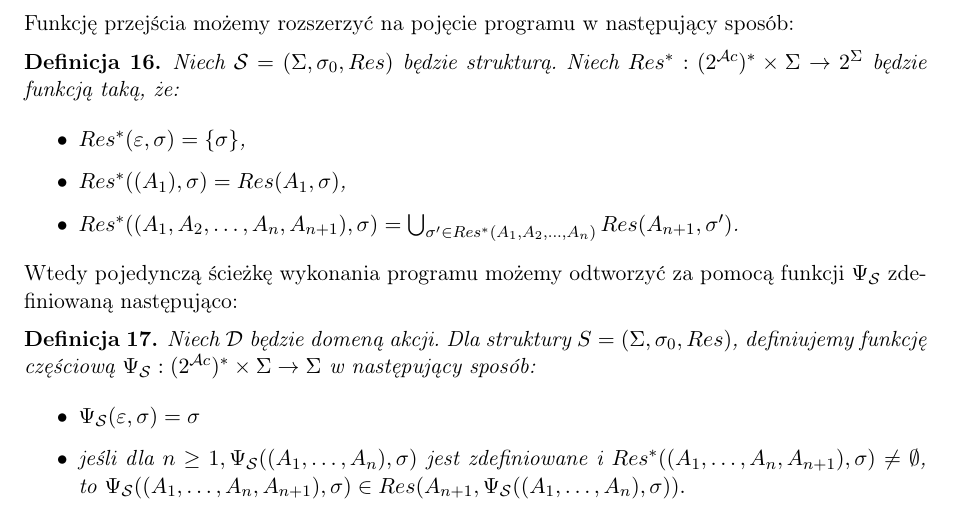
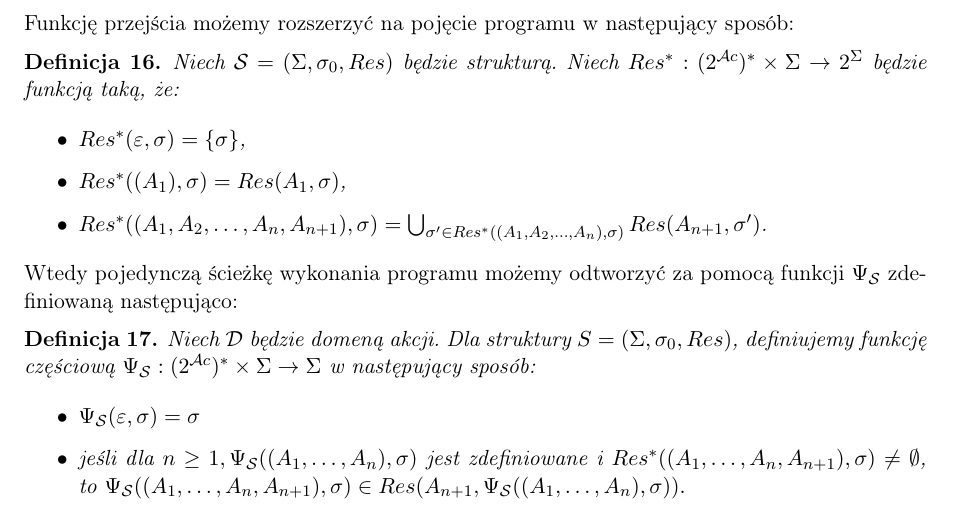
Before and after one commit to bdach/knowledge-representation, a LaTeX document (doc/theory/theory.tex): part of page 4 of 21, cut so that both start at the same text. Compiled offline with pdfLaTeX.

Commit message:
Add missing sigma in Res* definition

```diff
--- a/doc/theory/theory.tex
+++ b/doc/theory/theory.tex
@@ -240,7 +240,7 @@ Funkcję przejścia możemy rozszerzyć na~pojęcie programu w~następujący spo
     \begin{itemize}
         \item $Res^*(\varepsilon, \sigma) = \{ \sigma \}$,
         \item $Res^*((A_1), \sigma) = Res(A_1, \sigma)$,
-        \item $Res^*((A_1,A_2,\dots,A_n,A_{n+1}), \sigma) = \bigcup_{\sigma' \in Res^*(A_1,A_2,\dots,A_n)} Res(A_{n+1}, \sigma')$.
+        \item $Res^*((A_1,A_2,\dots,A_n,A_{n+1}), \sigma) = \bigcup_{\sigma' \in Res^*((A_1,A_2,\dots,A_n), \sigma)} Res(A_{n+1}, \sigma')$.
     \end{itemize}
 \end{defn}
 
```
